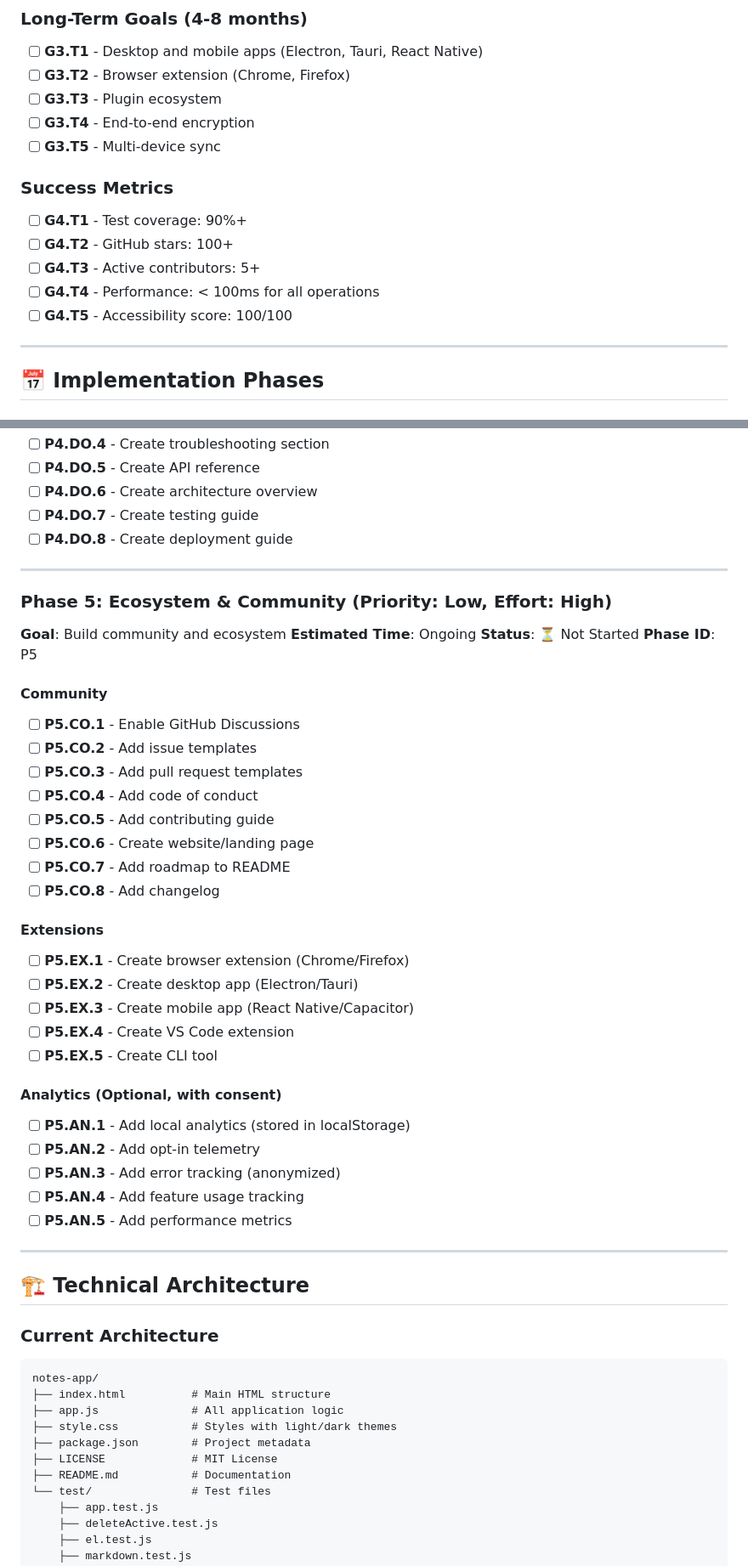
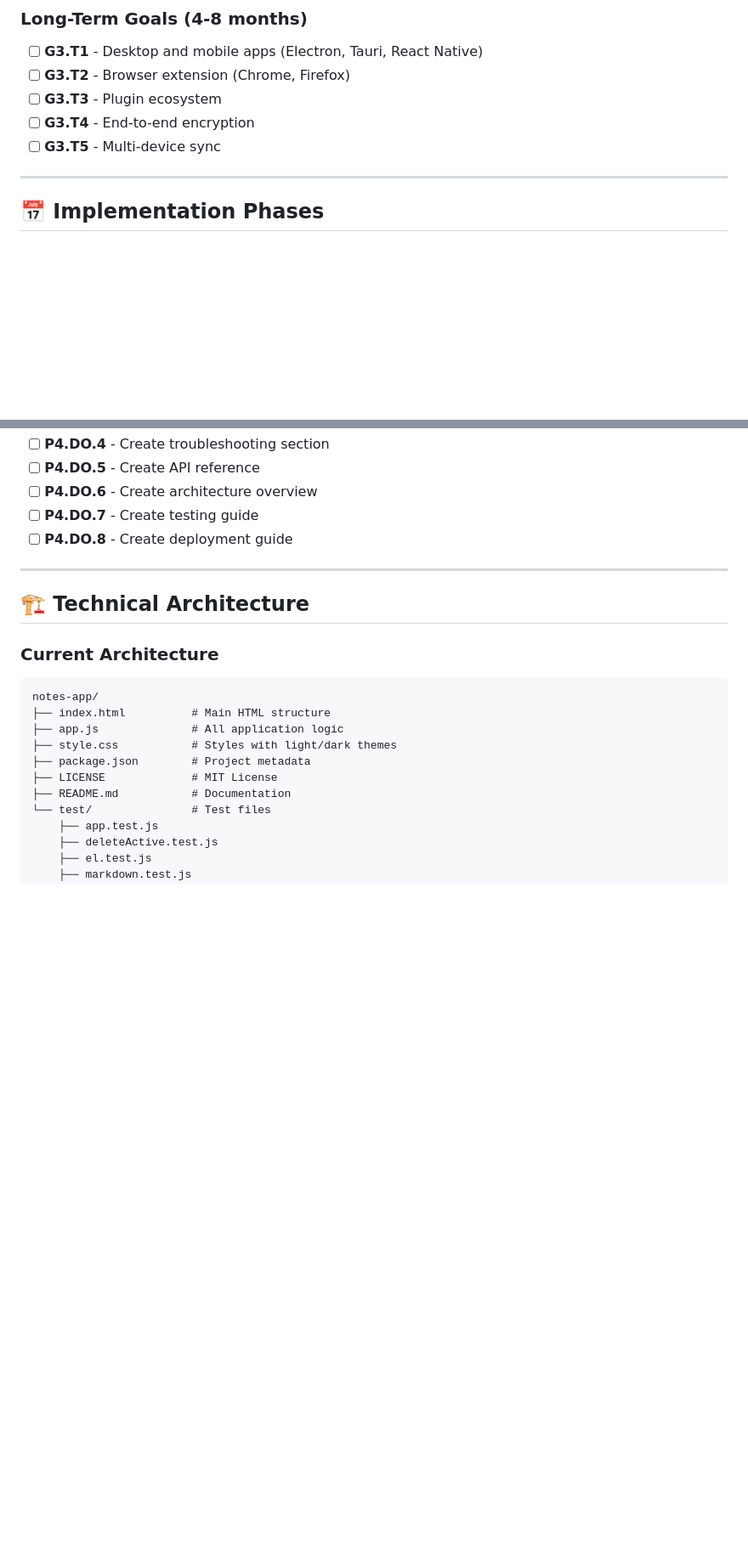
Before and after one commit to CroniC-/notes-app-test, a Markdown page: IMPLEMENTATION_PLAN.md, 2 parts joined by grey strips. Shown at 85% size. GitHub-like rendering; blank space fills up the shorter version.

Commit message:
Update IMPLEMENTATION_PLAN.md
P1.UX.4 already completed

Deleted Phase 5

```diff
--- a/IMPLEMENTATION_PLAN.md
+++ b/IMPLEMENTATION_PLAN.md
@@ -111,14 +111,6 @@ A zero-dependency, client-side markdown notes application built with vanilla Jav
 - [ ] **G3.T4** - End-to-end encryption
 - [ ] **G3.T5** - Multi-device sync
 
-### Success Metrics
-
-- [ ] **G4.T1** - Test coverage: 90%+
-- [ ] **G4.T2** - GitHub stars: 100+
-- [ ] **G4.T3** - Active contributors: 5+
-- [ ] **G4.T4** - Performance: < 100ms for all operations
-- [ ] **G4.T5** - Accessibility score: 100/100
-
 ---
 
 ## 📅 Implementation Phases
@@ -343,41 +335,6 @@ A zero-dependency, client-side markdown notes application built with vanilla Jav
 
 ---
 
-### Phase 5: Ecosystem & Community (Priority: Low, Effort: High)
-
-**Goal**: Build community and ecosystem
-**Estimated Time**: Ongoing
-**Status**: ⏳ Not Started
-**Phase ID**: P5
-
-#### Community
-
-- [ ] **P5.CO.1** - Enable GitHub Discussions
-- [ ] **P5.CO.2** - Add issue templates
-- [ ] **P5.CO.3** - Add pull request templates
-- [ ] **P5.CO.4** - Add code of conduct
-- [ ] **P5.CO.5** - Add contributing guide
-- [ ] **P5.CO.6** - Create website/landing page
-- [ ] **P5.CO.7** - Add roadmap to README
-- [ ] **P5.CO.8** - Add changelog
-
-#### Extensions
-
-- [ ] **P5.EX.1** - Create browser extension (Chrome/Firefox)
-- [ ] **P5.EX.2** - Create desktop app (Electron/Tauri)
-- [ ] **P5.EX.3** - Create mobile app (React Native/Capacitor)
-- [ ] **P5.EX.4** - Create VS Code extension
-- [ ] **P5.EX.5** - Create CLI tool
-
-#### Analytics (Optional, with consent)
-
-- [ ] **P5.AN.1** - Add local analytics (stored in localStorage)
-- [ ] **P5.AN.2** - Add opt-in telemetry
-- [ ] **P5.AN.3** - Add error tracking (anonymized)
-- [ ] **P5.AN.4** - Add feature usage tracking
-- [ ] **P5.AN.5** - Add performance metrics
-
----
 
 ## 🏗️ Technical Architecture
 
```
Also changed, not shown: other parts of IMPLEMENTATION_PLAN.md (+1 -1 lines).
